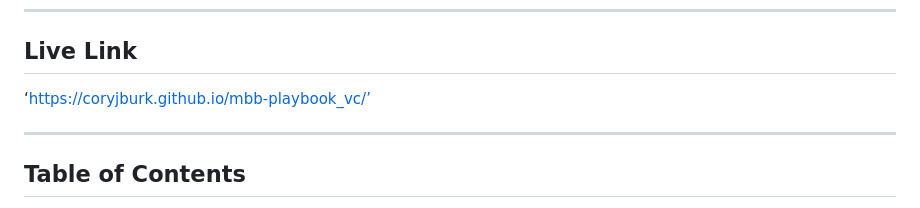
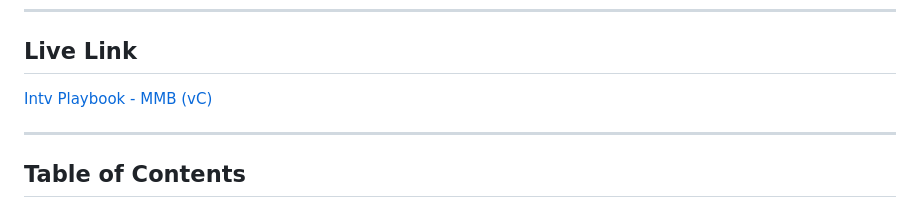
Before and after one commit to coryjburk/mbb-playbook_vc, a Markdown page: README.md, the part around the change. GitHub-like rendering.

Commit message:
Update live link format in README.md

```diff
--- a/README.md
+++ b/README.md
@@ -7,7 +7,7 @@
 
 ## Live Link
 
-‘https://coryjburk.github.io/mbb-playbook_vc/’
+[Intv Playbook - MMB (vC)](https://coryjburk.github.io/mbb-playbook_vc/)
 
 ---
 
```
